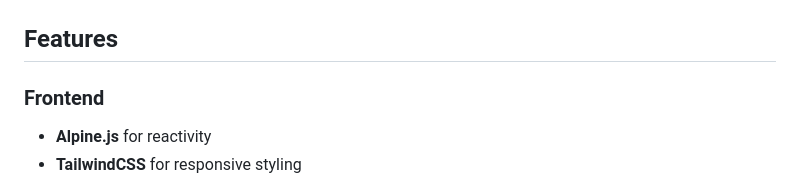
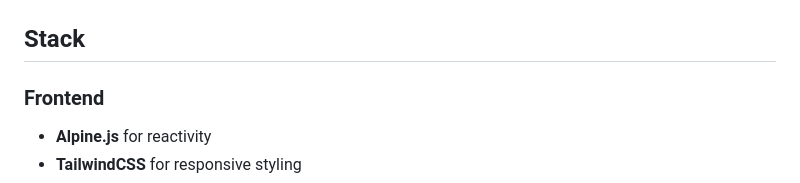
Before and after one commit to ericmuckley/baby-machine, a Markdown page: README.md, the part around the change. GitHub-like rendering.

```diff
--- a/README.md
+++ b/README.md
@@ -13,7 +13,7 @@ Multi-purpose sound and light machine designed to run on [raspberry pi](https://
 
 ![Screenshot](static/screenhot.png)
 
-## Features
+## Stack
 
 ### Frontend
 - **Alpine.js** for reactivity
```
